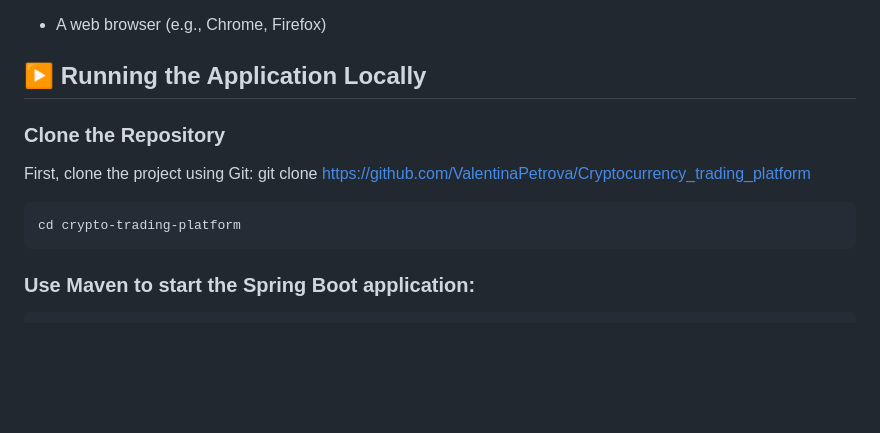
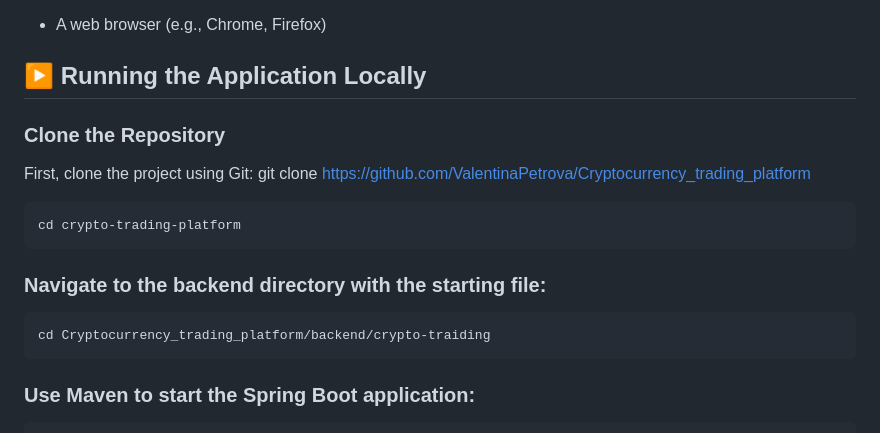
Before and after one commit to ValentinaPetrova/Cryptocurrency_trading_platform, a Markdown page: README.md, the part around the change. Rendered like a GitHub page; blank space fills up the shorter version.

````diff
--- a/README.md
+++ b/README.md
@@ -131,7 +131,6 @@ Before running the application, ensure the following are installed on your syste
 - A web browser (e.g., Chrome, Firefox)
 
 ## ▶️ Running the Application Locally
-
 ### Clone the Repository
 First, clone the project using Git:
 git clone https://github.com/ValentinaPetrova/Cryptocurrency_trading_platform
@@ -139,7 +138,10 @@ git clone https://github.com/ValentinaPetrova/Cryptocurrency_trading_platform
 ```
 cd crypto-trading-platform
 ```
-
+### Navigate to the backend directory with the starting file:
+```
+cd Cryptocurrency_trading_platform/backend/crypto-traiding
+```
 ### Use Maven to start the Spring Boot application:
 
 ```
````
